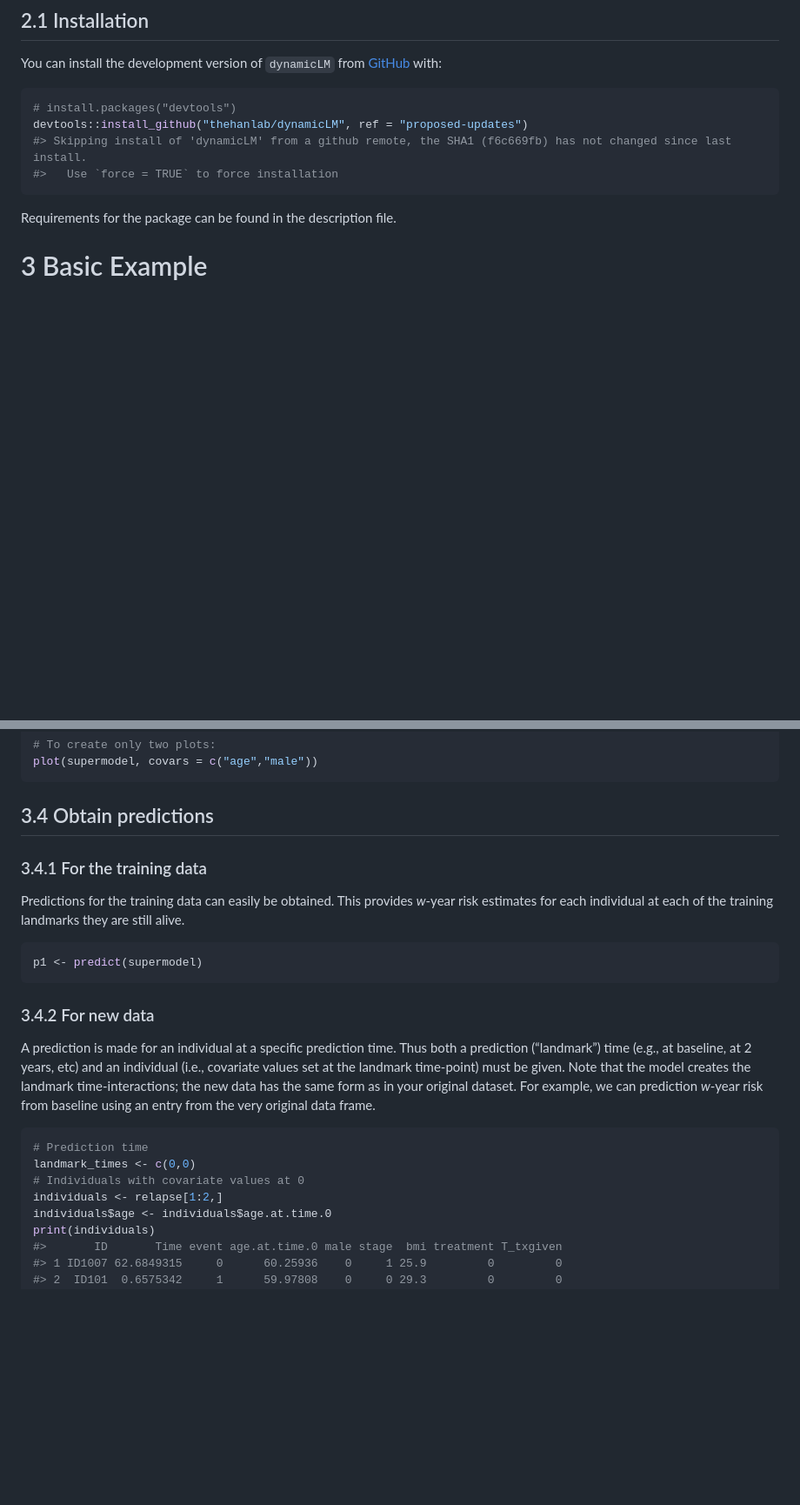
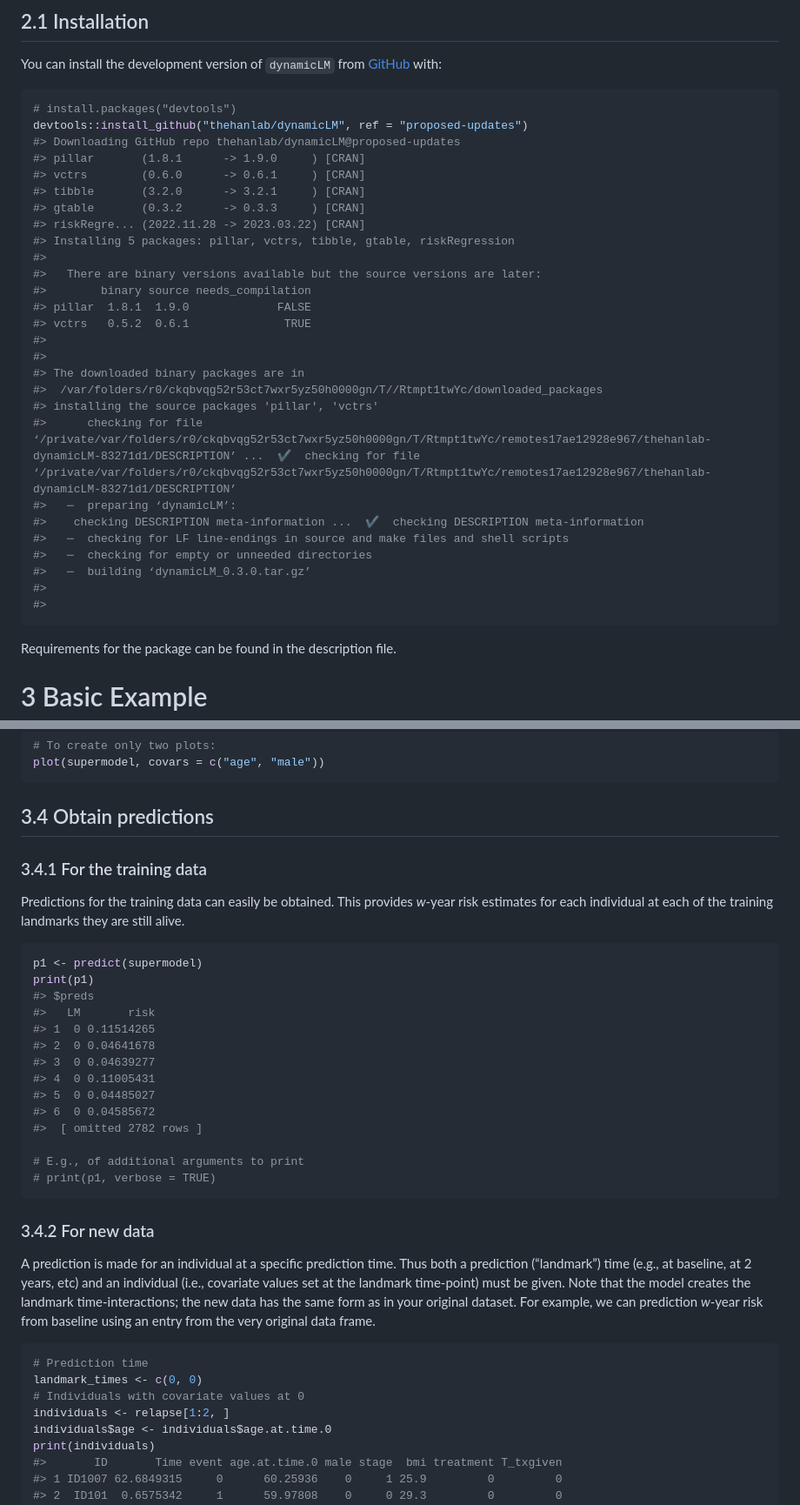
Before and after one commit to thehanlab/dynamicLM, a Markdown page: README.md, 2 parts joined by grey strips. Shown: that part at 87% size. GitHub-like rendering; blank space fills up the shorter version.

````diff
--- a/README.md
+++ b/README.md
@@ -77,8 +77,31 @@ You can install the development version of `dynamicLM` from
 ``` r
 # install.packages("devtools")
 devtools::install_github("thehanlab/dynamicLM", ref = "proposed-updates")
-#> Skipping install of 'dynamicLM' from a github remote, the SHA1 (f6c669fb) has not changed since last install.
-#>   Use `force = TRUE` to force installation
+#> Downloading GitHub repo thehanlab/dynamicLM@proposed-updates
+#> pillar       (1.8.1      -> 1.9.0     ) [CRAN]
+#> vctrs        (0.6.0      -> 0.6.1     ) [CRAN]
+#> tibble       (3.2.0      -> 3.2.1     ) [CRAN]
+#> gtable       (0.3.2      -> 0.3.3     ) [CRAN]
+#> riskRegre... (2022.11.28 -> 2023.03.22) [CRAN]
+#> Installing 5 packages: pillar, vctrs, tibble, gtable, riskRegression
+#>
+#>   There are binary versions available but the source versions are later:
+#>        binary source needs_compilation
+#> pillar  1.8.1  1.9.0             FALSE
+#> vctrs   0.5.2  0.6.1              TRUE
+#>
+#>
+#> The downloaded binary packages are in
+#>  /var/folders/r0/ckqbvqg52r53ct7wxr5yz50h0000gn/T//Rtmpt1twYc/downloaded_packages
+#> installing the source packages 'pillar', 'vctrs'
+#>      checking for file ‘/private/var/folders/r0/ckqbvqg52r53ct7wxr5yz50h0000gn/T/Rtmpt1twYc/remotes17ae12928e967/thehanlab-dynamicLM-83271d1/DESCRIPTION’ ...  ✔  checking for file ‘/private/var/folders/r0/ckqbvqg52r53ct7wxr5yz50h0000gn/T/Rtmpt1twYc/remotes17ae12928e967/thehanlab-dynamicLM-83271d1/DESCRIPTION’
+#>   ─  preparing ‘dynamicLM’:
+#>    checking DESCRIPTION meta-information ...  ✔  checking DESCRIPTION meta-information
+#>   ─  checking for LF line-endings in source and make files and shell scripts
+#>   ─  checking for empty or unneeded directories
+#>   ─  building ‘dynamicLM_0.3.0.tar.gz’
+#>
+#>
 ```
 
 Requirements for the package can be found in the description file.
@@ -398,7 +408,7 @@ plot(supermodel)
 
 ``` r
 # To create only two plots:
-plot(supermodel, covars = c("age","male"))
+plot(supermodel, covars = c("age", "male"))
 ```
 
 ## 3.4 Obtain predictions
@@ -411,6 +421,19 @@ landmarks they are still alive.
 
 ``` r
 p1 <- predict(supermodel)
+print(p1)
+#> $preds
+#>   LM       risk
+#> 1  0 0.11514265
+#> 2  0 0.04641678
+#> 3  0 0.04639277
+#> 4  0 0.11005431
+#> 5  0 0.04485027
+#> 6  0 0.04585672
+#>  [ omitted 2782 rows ]
+
+# E.g., of additional arguments to print
+# print(p1, verbose = TRUE)
 ```
 
 ### 3.4.2 For new data
@@ -425,9 +448,9 @@ using an entry from the very original data frame.
 
 ``` r
 # Prediction time
-landmark_times <- c(0,0)
+landmark_times <- c(0, 0)
 # Individuals with covariate values at 0
-individuals <- relapse[1:2,]
+individuals <- relapse[1:2, ]
 individuals$age <- individuals$age.at.time.0
 print(individuals)
 #>       ID       Time event age.at.time.0 male stage  bmi treatment T_txgiven
````
Also changed, not shown: other parts of README.md (+39 -53 lines), man/figures/README-plotRisk-1.png, man/figures/README-unnamed-chunk-20-1.png (added), 1 other file.
